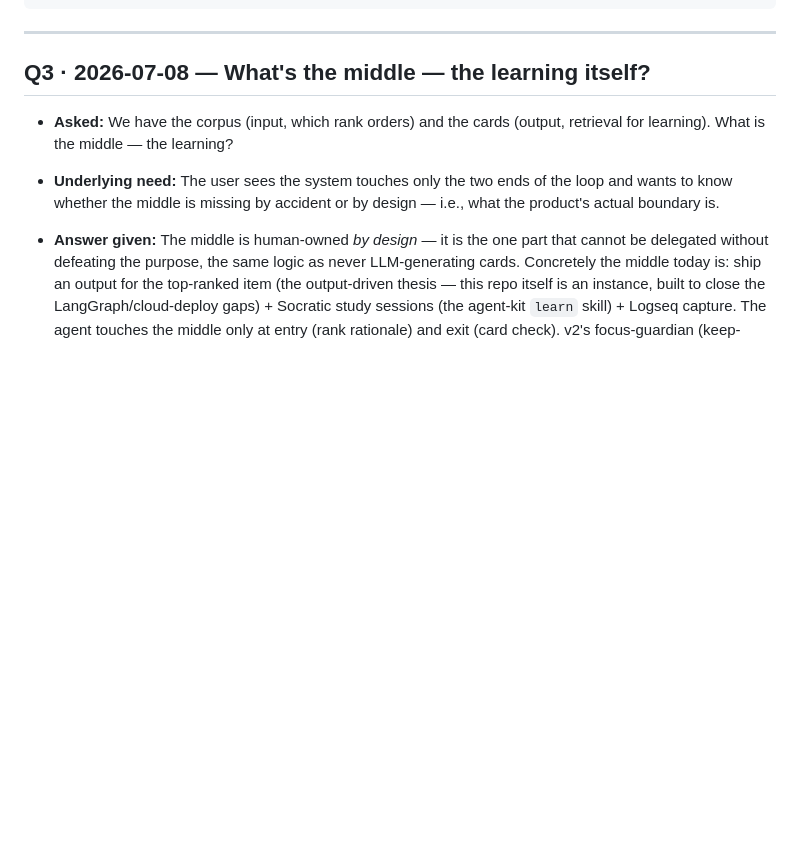
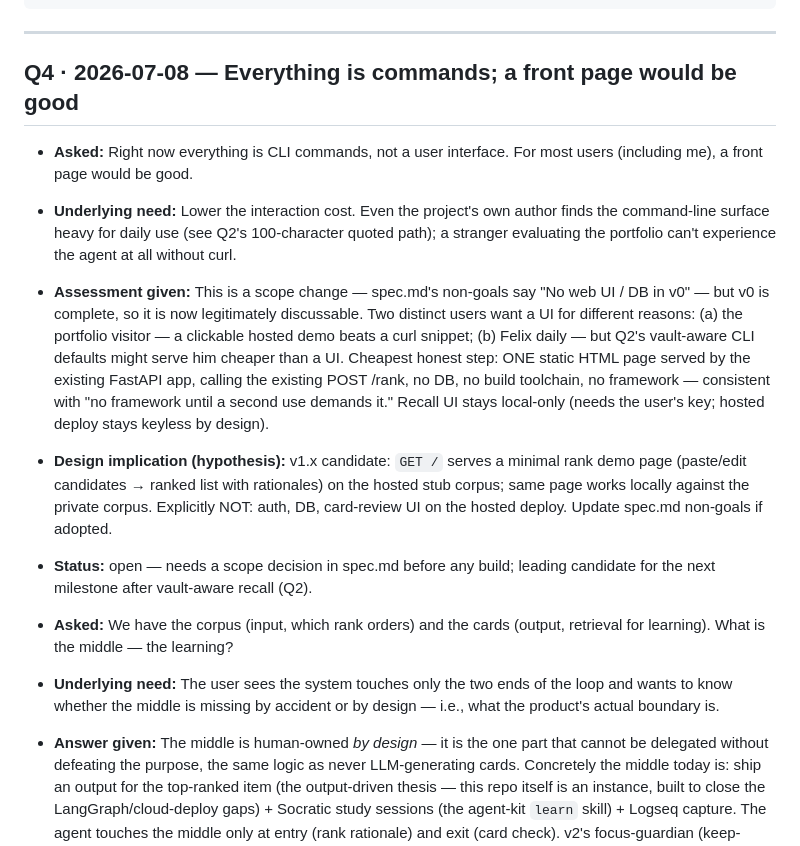
Before and after one commit to canglang-social/learn-to-ship, a Markdown page: QUESTIONS.md, the part around the change. Drawn GitHub-style; blank space fills up the shorter version.

Commit message:
docs: QUESTIONS.md Q4 — CLI-only surface; front-page demand signal
Co-Authored-By: Claude Fable 5 <noreply@anthropic.com>

```diff
--- a/QUESTIONS.md
+++ b/QUESTIONS.md
@@ -26,7 +26,31 @@ Format per entry:
 
 <!-- Entries below, newest first. -->
 
-## Q3 · 2026-07-08 — What's the middle — the learning itself?
+## Q4 · 2026-07-08 — Everything is commands; a front page would be good
+
+- **Asked:** Right now everything is CLI commands, not a user interface. For
+  most users (including me), a front page would be good.
+- **Underlying need:** Lower the interaction cost. Even the project's own
+  author finds the command-line surface heavy for daily use (see Q2's
+  100-character quoted path); a stranger evaluating the portfolio can't
+  experience the agent at all without curl.
+- **Assessment given:** This is a scope change — spec.md's non-goals say
+  "No web UI / DB in v0" — but v0 is complete, so it is now legitimately
+  discussable. Two distinct users want a UI for different reasons:
+  (a) the portfolio visitor — a clickable hosted demo beats a curl snippet;
+  (b) Felix daily — but Q2's vault-aware CLI defaults might serve him
+  cheaper than a UI. Cheapest honest step: ONE static HTML page served by
+  the existing FastAPI app, calling the existing POST /rank, no DB, no
+  build toolchain, no framework — consistent with "no framework until a
+  second use demands it." Recall UI stays local-only (needs the user's key;
+  hosted deploy stays keyless by design).
+- **Design implication (hypothesis):** v1.x candidate: `GET /` serves a
+  minimal rank demo page (paste/edit candidates → ranked list with
+  rationales) on the hosted stub corpus; same page works locally against
+  the private corpus. Explicitly NOT: auth, DB, card-review UI on the
+  hosted deploy. Update spec.md non-goals if adopted.
+- **Status:** open — needs a scope decision in spec.md before any build;
+  leading candidate for the next milestone after vault-aware recall (Q2).
 
 - **Asked:** We have the corpus (input, which rank orders) and the cards
   (output, retrieval for learning). What is the middle — the learning?
```
